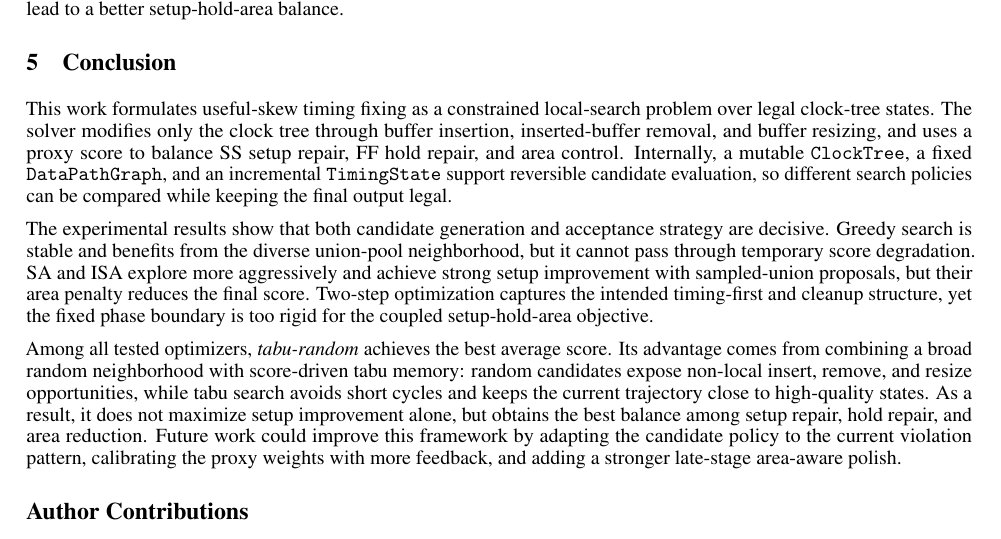
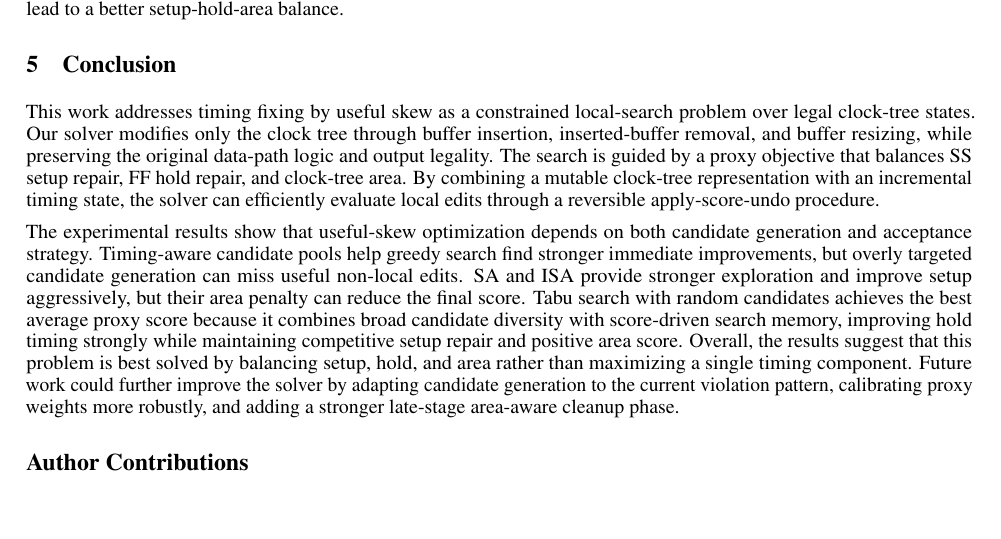
Before and after one commit to AaronWu-train/iccadcontest-2026D, a LaTeX paper (report/main.tex): part of page 9 of 9, cut so that both start at the same text, the shorter picture padded with empty space. Compiled offline with pdfLaTeX.

Commit message:
改conclusion

```diff
--- a/report/main.tex
+++ b/report/main.tex
@@ -393,32 +393,19 @@ When combined with a memory-based acceptance strategy, it can provide useful can
 
 
 \section{Conclusion}
-This work formulates useful-skew timing fixing as a constrained local-search
-problem over legal clock-tree states.  The solver modifies only the clock tree
-through buffer insertion, inserted-buffer removal, and buffer resizing, and uses
-a proxy score to balance SS setup repair, FF hold repair, and area control.
-Internally, a mutable \texttt{ClockTree}, a fixed \texttt{DataPathGraph}, and an
-incremental \texttt{TimingState} support reversible candidate evaluation, so
-different search policies can be compared while keeping the final output legal.
 
-The experimental results show that both candidate generation and acceptance
-strategy are decisive.  Greedy search is stable and benefits from the diverse
-union-pool neighborhood, but it cannot pass through temporary score degradation.
-SA and ISA explore more aggressively and achieve strong setup improvement with
-sampled-union proposals, but their area penalty reduces the final score.
-Two-step optimization captures the intended timing-first and cleanup structure,
-yet the fixed phase boundary is too rigid for the coupled setup-hold-area
-objective.
+This work addresses timing fixing by useful skew as a constrained local-search problem over legal clock-tree states.
+Our solver modifies only the clock tree through buffer insertion, inserted-buffer removal, and buffer resizing, while preserving the original data-path logic and output legality.
+The search is guided by a proxy objective that balances SS setup repair, FF hold repair, and clock-tree area.
+By combining a mutable clock-tree representation with an incremental timing state, the solver can efficiently evaluate local edits through a reversible apply-score-undo procedure.
 
-Among all tested optimizers, \textit{tabu-random} achieves the best average
-score.  Its advantage comes from combining a broad random neighborhood with
-score-driven tabu memory: random candidates expose non-local insert, remove, and
-resize opportunities, while tabu search avoids short cycles and keeps the
-current trajectory close to high-quality states.  As a result, it does not
-maximize setup improvement alone, but obtains the best balance among setup
-repair, hold repair, and area reduction.  Future work could improve this
-framework by adapting the candidate policy to the current violation pattern,
-calibrating the proxy weights with more feedback, and adding a stronger late-stage area-aware polish.
+The experimental results show that useful-skew optimization depends on both candidate generation and acceptance strategy.
+Timing-aware candidate pools help greedy search find stronger immediate improvements, but overly targeted candidate generation can miss useful non-local edits.
+SA and ISA provide stronger exploration and improve setup aggressively, but their area penalty can reduce the final score.
+Tabu search with random candidates achieves the best average proxy score because it combines broad candidate diversity with score-driven search memory, improving hold timing strongly while maintaining competitive setup repair and positive area score.
+Overall, the results suggest that this problem is best solved by balancing setup, hold, and area rather than maximizing a single timing component.
+Future work could further improve the solver by adapting candidate generation to the current violation pattern, calibrating proxy weights more robustly, and adding a stronger late-stage area-aware cleanup phase.
+
 
 \section*{Author Contributions}
 
```
Also changed, not shown: report/main.pdf.
